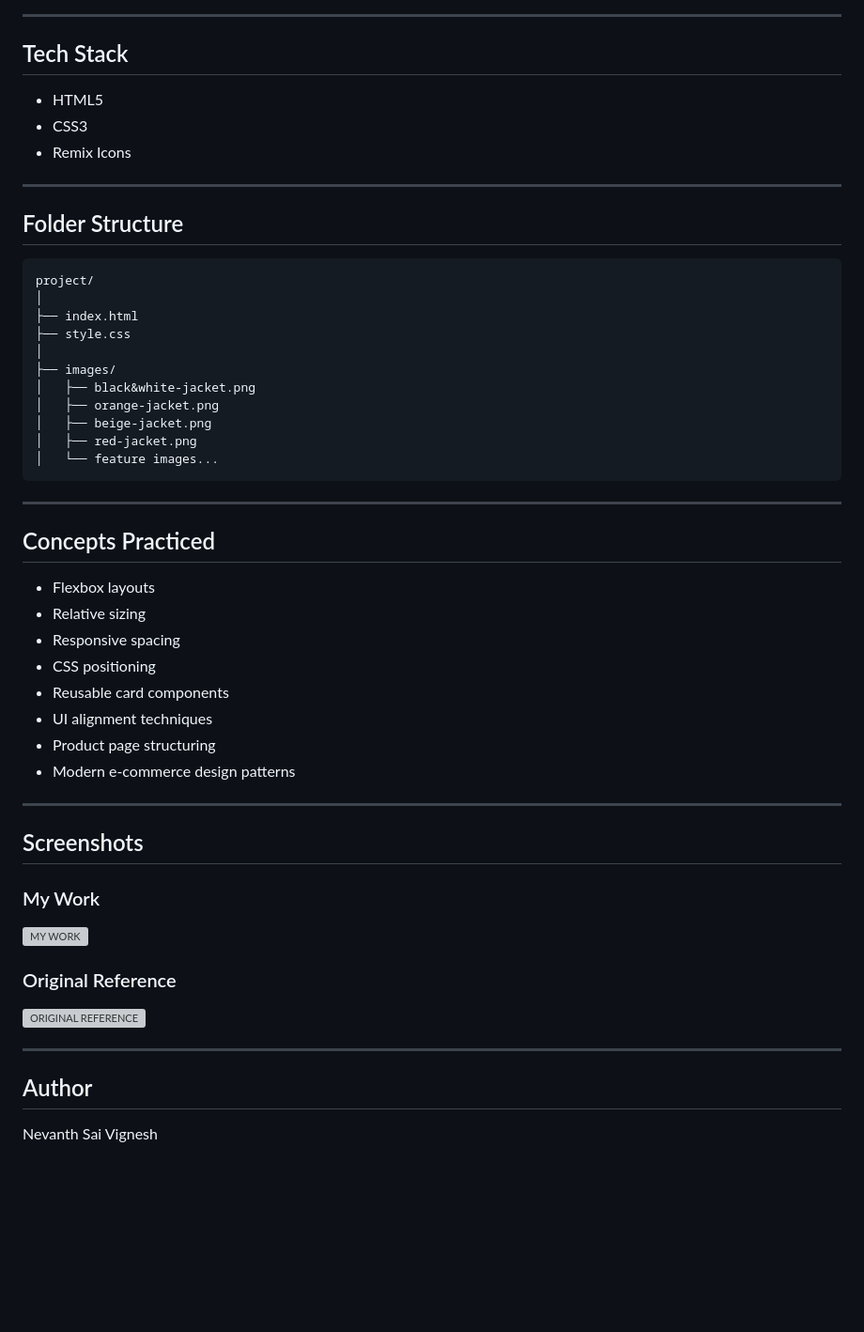
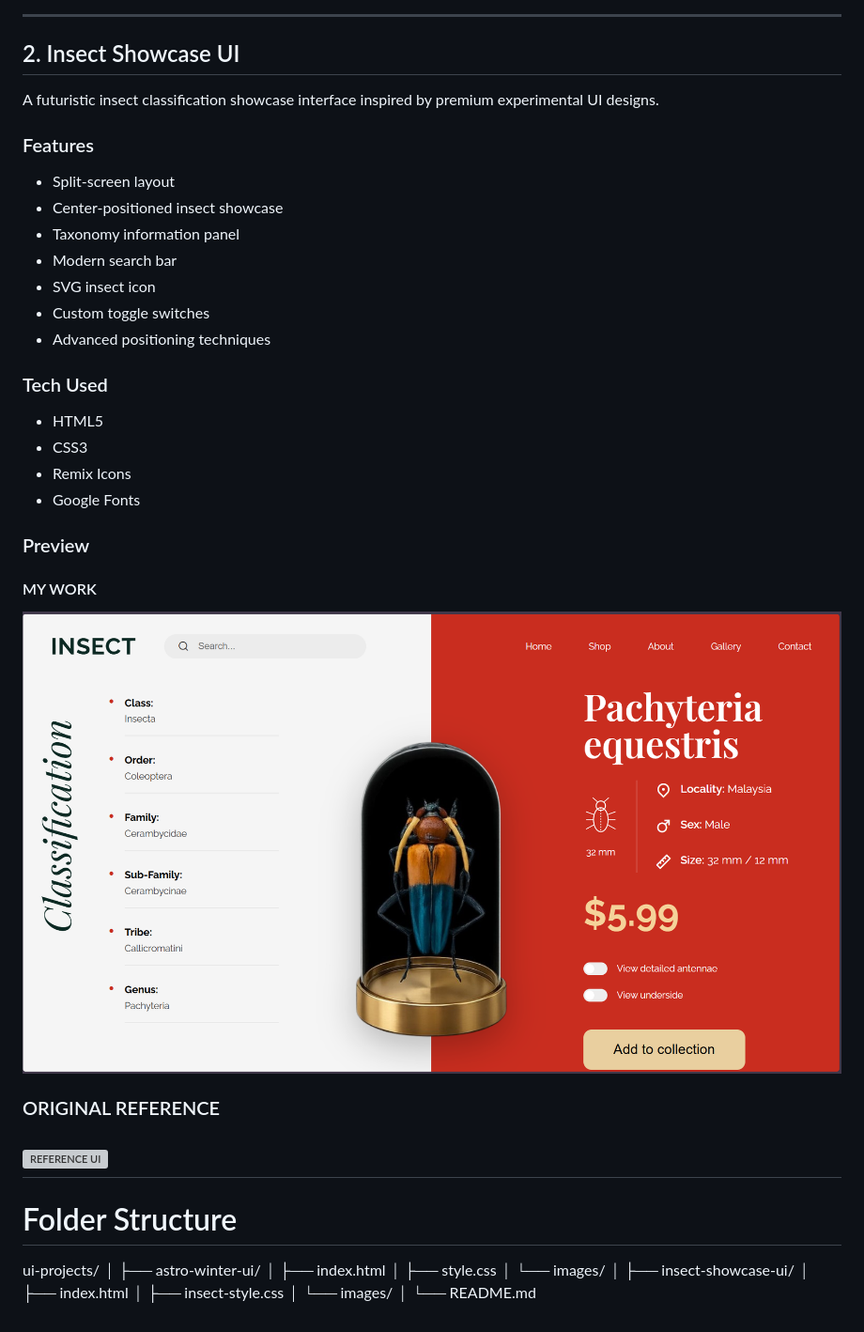
Before and after one commit to nevanthpittala/ASTRO-JACKET-UI, a Markdown page: README.md, the part around the change printed below. Shown: that part at 94% size. GitHub-like rendering; pictures changed too: insect-showcase-ui/images/MY-WORK.png (added); blank space fills up the shorter version; grey boxes are pictures that could not be loaded.

Commit message:
Updated README with multiple UI projects

````diff
--- a/README.md
+++ b/README.md
@@ -29,55 +42,46 @@ This project recreates a premium fashion/e-commerce product UI with a strong foc
 
 ---
 
-## Tech Stack
+## 2. Insect Showcase UI
 
-* HTML5
-* CSS3
-* Remix Icons
+A futuristic insect classification showcase interface inspired by premium experimental UI designs.
 
+### Features
+- Split-screen layout
+- Center-positioned insect showcase
+- Taxonomy information panel
+- Modern search bar
+- SVG insect icon
+- Custom toggle switches
+- Advanced positioning techniques
+
+### Tech Used
+- HTML5
+- CSS3
+- Remix Icons
+- Google Fonts
+
+### Preview
+
+#### MY WORK
+![Insect UI](insect-showcase-ui/images/MY-WORK.png)
+
+### ORIGINAL REFERENCE
+![REFERENCE UI](insect-showcse-ui/images/Original-image.png)
 ---
 
-## Folder Structure
+# Folder Structure
 
-```plaintext
-project/
+ui-projects/
 │
-├── index.html
-├── style.css
+├── astro-winter-ui/
+│   ├── index.html
+│   ├── style.css
+│   └── images/
 │
-├── images/
-│   ├── black&white-jacket.png
-│   ├── orange-jacket.png
-│   ├── beige-jacket.png
-│   ├── red-jacket.png
-│   └── feature images...
-```
-
----
-
-## Concepts Practiced
-
-* Flexbox layouts
-* Relative sizing
-* Responsive spacing
-* CSS positioning
-* Reusable card components
-* UI alignment techniques
-* Product page structuring
-* Modern e-commerce design patterns
-
----
-
-## Screenshots
-
-### My Work
-![MY WORK](images/my-work.png)
-
-### Original Reference
-![ORIGINAL REFERENCE](images/Original.png)
-
----
-
-## Author
-
-Nevanth Sai Vignesh
+├── insect-showcase-ui/
+│   ├── index.html
+│   ├── insect-style.css
+│   └── images/
+│
+└── README.md
````
Also changed, not shown: other parts of README.md (+35 -22 lines), insect-showcase-ui/images/insect-bottle.png (renamed from insect-showcase-ui/images/insect-removebg-preview.png), 2 other files.
